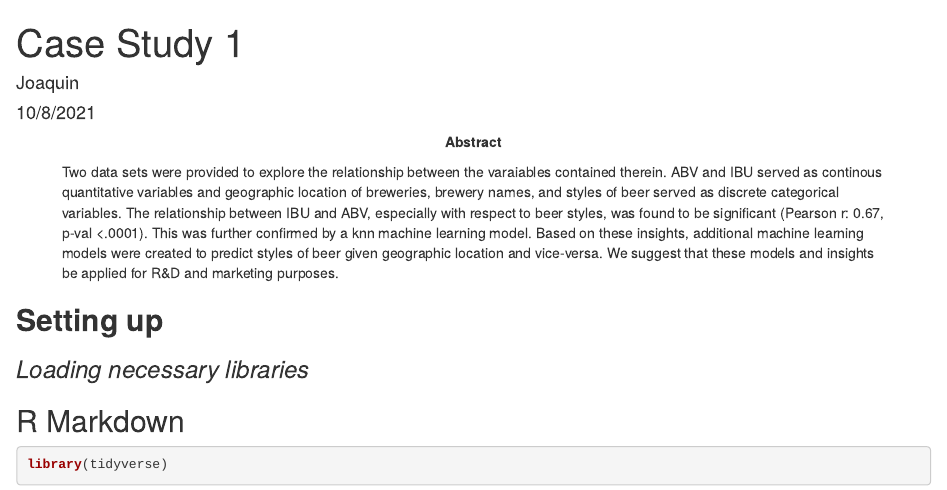
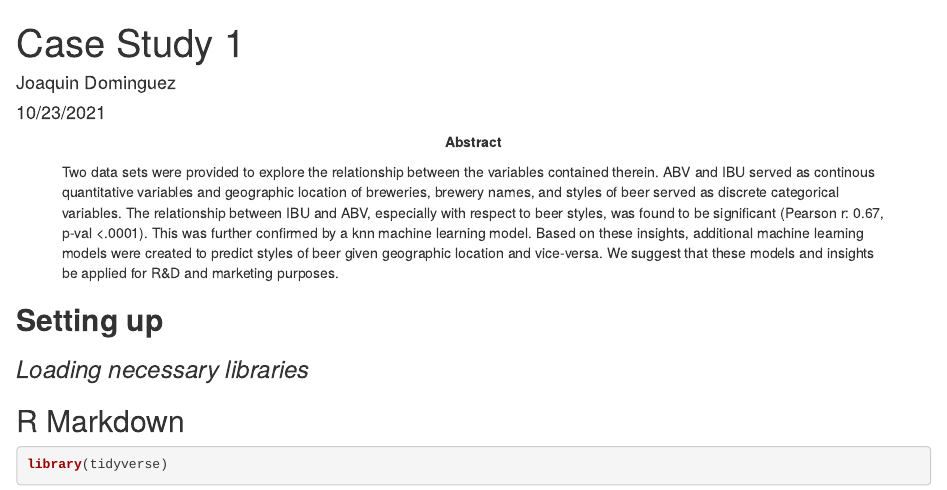
Before and after one commit to j-dominguez9/Case-Study-1, an R Markdown document (Code/R_code/Data_Analysis_final.Rmd): the page in a window 1100 px wide, from its top. The pictures show the output file Code/R_code/Data_Analysis_final.html that the author committed with the source, opened offline.

Commit message:
update knit

```diff
--- a/Code/R_code/Data_Analysis_final.Rmd
+++ b/Code/R_code/Data_Analysis_final.Rmd
@@ -1,11 +1,11 @@
 ---
 title: "Case Study 1"
-author: "Joaquin"
-date: "10/8/2021"
+author: "Joaquin Dominguez"
+date: "10/23/2021"
 output:
   html_document: default
   pdf_document: default
-abstract: 'Two data sets were provided to explore the relationship between the varaiables contained therein. ABV and IBU served as continous quantitative variables and geographic location of breweries, brewery names, and styles of beer served as discrete categorical variables. The relationship between IBU and ABV, especially with respect to beer styles, was found to be significant (Pearson r: 0.67, p-val <.0001). This was further confirmed by a knn machine learning model. Based on these insights, additional machine learning models were created to predict styles of beer given geographic location and vice-versa. We suggest that these models and insights be applied for R&D and marketing purposes.'
+abstract: 'Two data sets were provided to explore the relationship between the variables contained therein. ABV and IBU served as continous quantitative variables and geographic location of breweries, brewery names, and styles of beer served as discrete categorical variables. The relationship between IBU and ABV, especially with respect to beer styles, was found to be significant (Pearson r: 0.67, p-val <.0001). This was further confirmed by a knn machine learning model. Based on these insights, additional machine learning models were created to predict styles of beer given geographic location and vice-versa. We suggest that these models and insights be applied for R&D and marketing purposes.'
 ---
 
 
```
Also changed, not shown: Code/R_code/Data_Analysis_final.html, Code/R_code/Data_Analysis_final.pdf (added).
